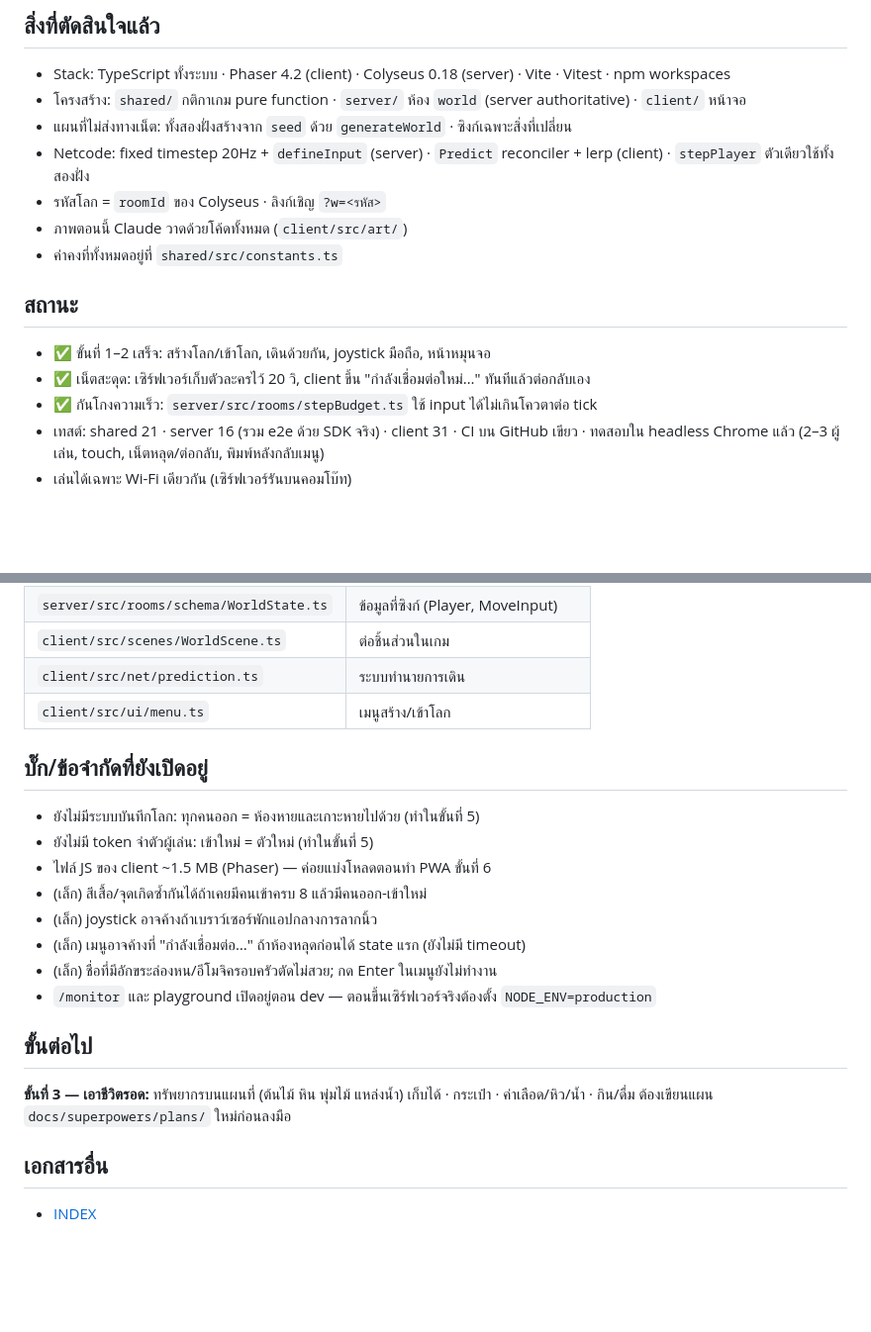
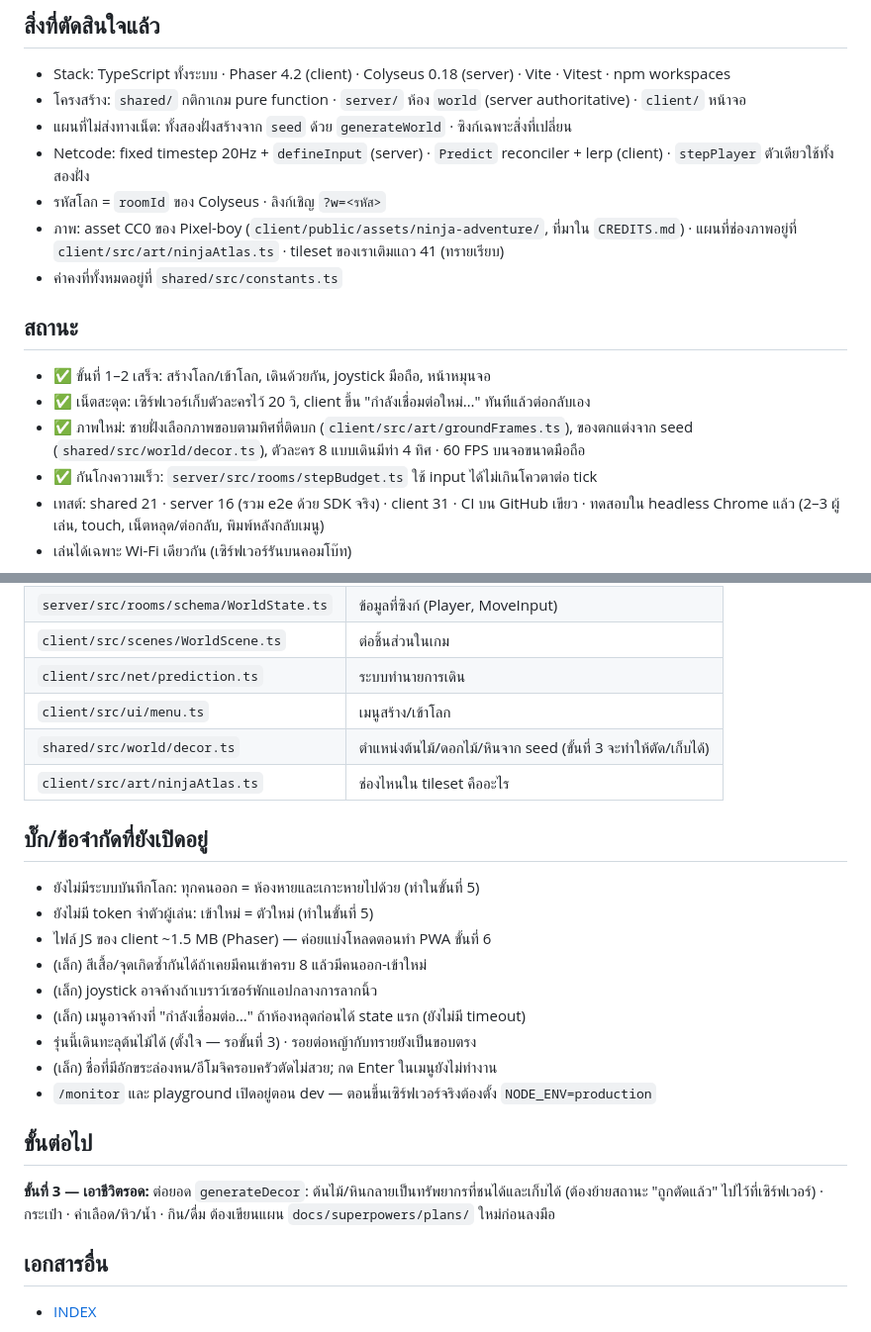
Before and after one commit to BananaZz27/primal-isle, a Markdown page: docs/primal-isle.md, 2 parts joined by grey strips. Shown at 99% size. GitHub-like rendering; blank space fills up the shorter version.

```diff
--- a/docs/primal-isle.md
+++ b/docs/primal-isle.md
@@ -13,12 +13,13 @@
 - แผนที่ไม่ส่งทางเน็ต: ทั้งสองฝั่งสร้างจาก `seed` ด้วย `generateWorld` · ซิงก์เฉพาะสิ่งที่เปลี่ยน
 - Netcode: fixed timestep 20Hz + `defineInput` (server) · `Predict` reconciler + lerp (client) · `stepPlayer` ตัวเดียวใช้ทั้งสองฝั่ง
 - รหัสโลก = `roomId` ของ Colyseus · ลิงก์เชิญ `?w=<รหัส>`
-- ภาพตอนนี้ Claude วาดด้วยโค้ดทั้งหมด (`client/src/art/`)
+- ภาพ: asset CC0 ของ Pixel-boy (`client/public/assets/ninja-adventure/`, ที่มาใน `CREDITS.md`) · แผนที่ช่องภาพอยู่ที่ `client/src/art/ninjaAtlas.ts` · tileset ของเราเติมแถว 41 (ทรายเรียบ)
 - ค่าคงที่ทั้งหมดอยู่ที่ `shared/src/constants.ts`
 
 ## สถานะ
 - ✅ ขั้นที่ 1–2 เสร็จ: สร้างโลก/เข้าโลก, เดินด้วยกัน, joystick มือถือ, หน้าหมุนจอ
 - ✅ เน็ตสะดุด: เซิร์ฟเวอร์เก็บตัวละครไว้ 20 วิ, client ขึ้น "กำลังเชื่อมต่อใหม่…" ทันทีแล้วต่อกลับเอง
+- ✅ ภาพใหม่: ชายฝั่งเลือกภาพขอบตามทิศที่ติดบก (`client/src/art/groundFrames.ts`), ของตกแต่งจาก seed (`shared/src/world/decor.ts`), ตัวละคร 8 แบบเดินมีท่า 4 ทิศ · 60 FPS บนจอขนาดมือถือ
 - ✅ กันโกงความเร็ว: `server/src/rooms/stepBudget.ts` ใช้ input ได้ไม่เกินโควตาต่อ tick
 - เทสต์: shared 21 · server 16 (รวม e2e ด้วย SDK จริง) · client 31 · CI บน GitHub เขียว · ทดสอบใน headless Chrome แล้ว (2–3 ผู้เล่น, touch, เน็ตหลุด/ต่อกลับ, พิมพ์หลังกลับเมนู)
 - เล่นได้เฉพาะ Wi-Fi เดียวกัน (เซิร์ฟเวอร์รันบนคอมโบ๊ท)
@@ -33,6 +34,8 @@
 | `client/src/scenes/WorldScene.ts` | ต่อชิ้นส่วนในเกม |
 | `client/src/net/prediction.ts` | ระบบทำนายการเดิน |
 | `client/src/ui/menu.ts` | เมนูสร้าง/เข้าโลก |
+| `shared/src/world/decor.ts` | ตำแหน่งต้นไม้/ดอกไม้/หินจาก seed (ขั้นที่ 3 จะทำให้ตัด/เก็บได้) |
+| `client/src/art/ninjaAtlas.ts` | ช่องไหนใน tileset คืออะไร |
 
 ## บั๊ก/ข้อจำกัดที่ยังเปิดอยู่
 - ยังไม่มีระบบบันทึกโลก: ทุกคนออก = ห้องหายและเกาะหายไปด้วย (ทำในขั้นที่ 5)
@@ -41,11 +44,12 @@
 - (เล็ก) สีเสื้อ/จุดเกิดซ้ำกันได้ถ้าเคยมีคนเข้าครบ 8 แล้วมีคนออก-เข้าใหม่
 - (เล็ก) joystick อาจค้างถ้าเบราว์เซอร์พักแอปกลางการลากนิ้ว
 - (เล็ก) เมนูอาจค้างที่ "กำลังเชื่อมต่อ…" ถ้าห้องหลุดก่อนได้ state แรก (ยังไม่มี timeout)
+- รุ่นนี้เดินทะลุต้นไม้ได้ (ตั้งใจ — รอขั้นที่ 3) · รอยต่อหญ้ากับทรายยังเป็นขอบตรง
 - (เล็ก) ชื่อที่มีอักขระล่องหน/อีโมจิครอบครัวตัดไม่สวย; กด Enter ในเมนูยังไม่ทำงาน
 - `/monitor` และ playground เปิดอยู่ตอน dev — ตอนขึ้นเซิร์ฟเวอร์จริงต้องตั้ง `NODE_ENV=production`
 
 ## ขั้นต่อไป
-**ขั้นที่ 3 — เอาชีวิตรอด:** ทรัพยากรบนแผนที่ (ต้นไม้ หิน พุ่มไม้ แหล่งน้ำ) เก็บได้ · กระเป๋า · ค่าเลือด/หิว/น้ำ · กิน/ดื่ม
+**ขั้นที่ 3 — เอาชีวิตรอด:** ต่อยอด `generateDecor`: ต้นไม้/หินกลายเป็นทรัพยากรที่ชนได้และเก็บได้ (ต้องย้ายสถานะ "ถูกตัดแล้ว" ไปไว้ที่เซิร์ฟเวอร์) · กระเป๋า · ค่าเลือด/หิว/น้ำ · กิน/ดื่ม
 ต้องเขียนแผน `docs/superpowers/plans/` ใหม่ก่อนลงมือ
 
 ## เอกสารอื่น
```
Also changed, not shown: README.md (+4 -1 lines), docs/INDEX.md (+1 -0 lines), docs/images/island.png (added), docs/images/screenshot.png.
